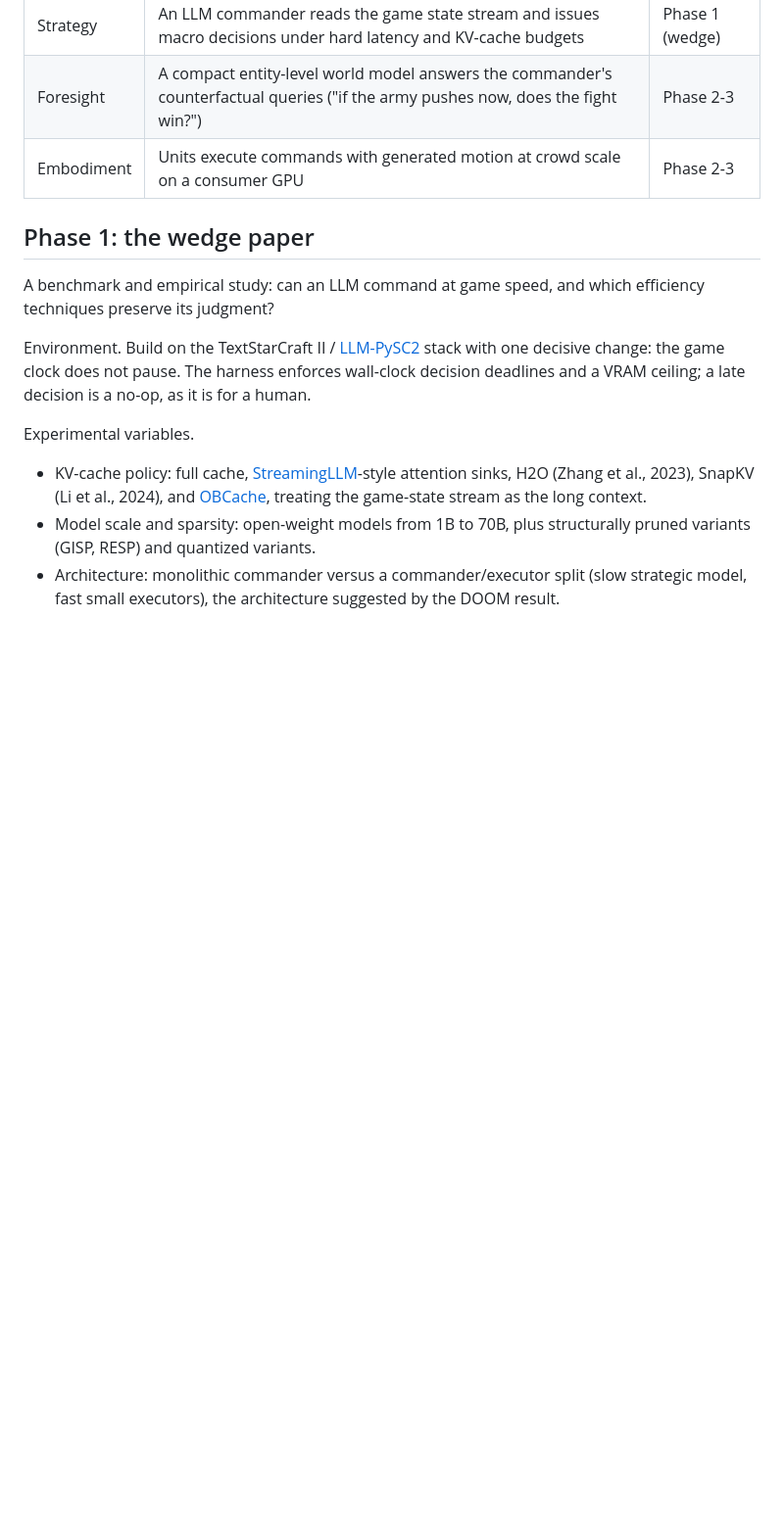
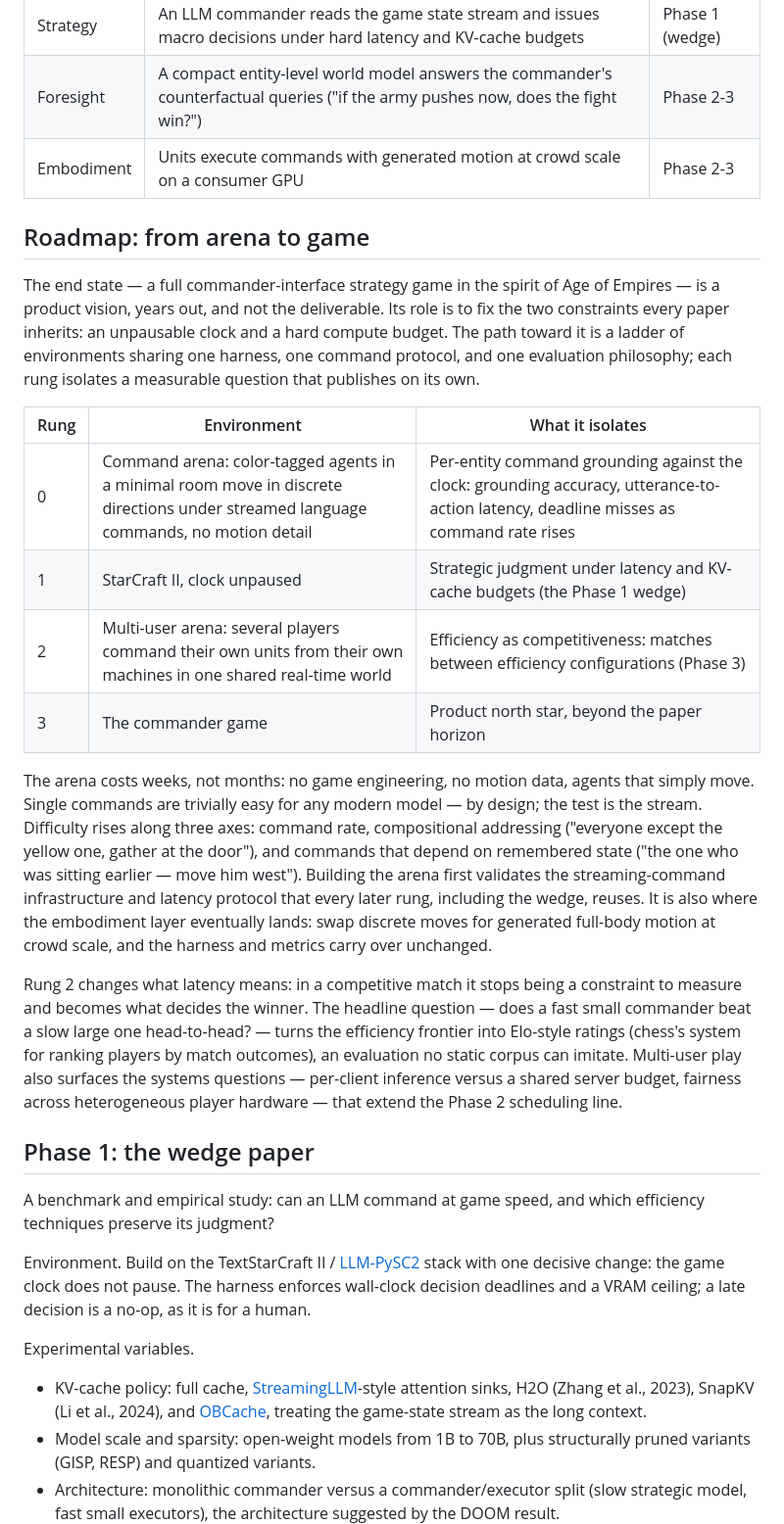
Before and after one commit to yuboshell/world-commander, a Markdown page: PROPOSAL.md, the part around one of its changes. Shown at 98% size. GitHub-like rendering; blank space fills up the shorter version.

```diff
--- a/PROPOSAL.md
+++ b/PROPOSAL.md
@@ -32,6 +32,21 @@ The commander interface decomposes into a stack, each layer a publishable line o
 | Foresight | A compact entity-level world model answers the commander's counterfactual queries ("if the army pushes now, does the fight win?") | Phase 2-3 |
 | Embodiment | Units execute commands with generated motion at crowd scale on a consumer GPU | Phase 2-3 |
 
+## Roadmap: from arena to game
+
+The end state — a full commander-interface strategy game in the spirit of Age of Empires — is a product vision, years out, and not the deliverable. Its role is to fix the two constraints every paper inherits: an unpausable clock and a hard compute budget. The path toward it is a ladder of environments sharing one harness, one command protocol, and one evaluation philosophy; each rung isolates a measurable question that publishes on its own.
+
+| Rung | Environment | What it isolates |
+|---|---|---|
+| 0 | Command arena: color-tagged agents in a minimal room move in discrete directions under streamed language commands, no motion detail | Per-entity command grounding against the clock: grounding accuracy, utterance-to-action latency, deadline misses as command rate rises |
+| 1 | StarCraft II, clock unpaused | Strategic judgment under latency and KV-cache budgets (the Phase 1 wedge) |
+| 2 | Multi-user arena: several players command their own units from their own machines in one shared real-time world | Efficiency as competitiveness: matches between efficiency configurations (Phase 3) |
+| 3 | The commander game | Product north star, beyond the paper horizon |
+
+The arena costs weeks, not months: no game engineering, no motion data, agents that simply move. Single commands are trivially easy for any modern model — by design; the test is the stream. Difficulty rises along three axes: command rate, compositional addressing ("everyone except the yellow one, gather at the door"), and commands that depend on remembered state ("the one who was sitting earlier — move him west"). Building the arena first validates the streaming-command infrastructure and latency protocol that every later rung, including the wedge, reuses. It is also where the embodiment layer eventually lands: swap discrete moves for generated full-body motion at crowd scale, and the harness and metrics carry over unchanged.
+
+Rung 2 changes what latency means: in a competitive match it stops being a constraint to measure and becomes what decides the winner. The headline question — does a fast small commander beat a slow large one head-to-head? — turns the efficiency frontier into Elo-style ratings (chess's system for ranking players by match outcomes), an evaluation no static corpus can imitate. Multi-user play also surfaces the systems questions — per-client inference versus a shared server budget, fairness across heterogeneous player hardware — that extend the Phase 2 scheduling line.
+
 ## Phase 1: the wedge paper
 
 A benchmark and empirical study: can an LLM command at game speed, and which efficiency techniques preserve its judgment?
```
Also changed, not shown: other parts of PROPOSAL.md (+15 -1 lines).
